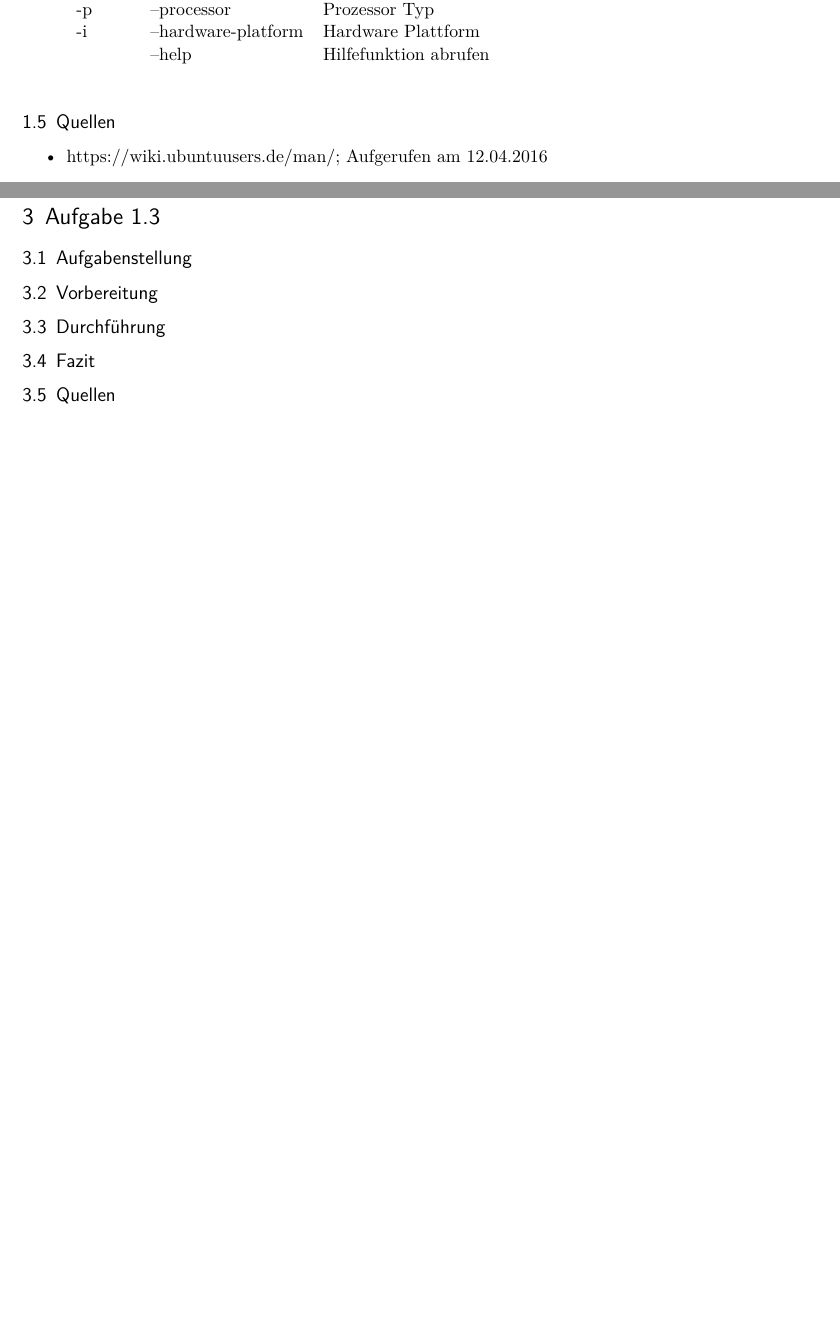
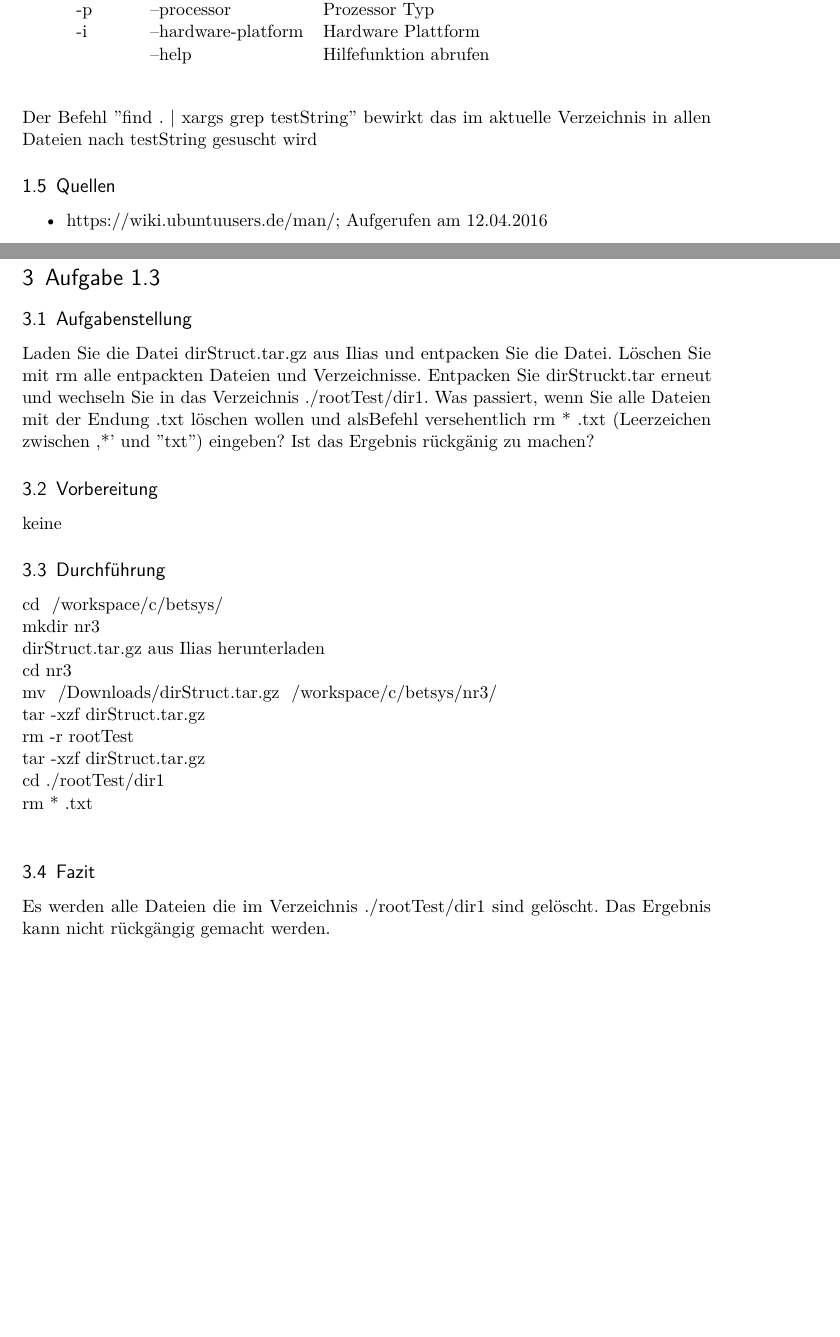
Before and after one commit to griff3n/betsys, a LaTeX document (Protokoll/Template.tex, which reads Protokoll/content/Auswertung.tex): two parts of pages 9 and 11 of 11, joined at a grey line, cut so that both start at the same text, the shorter picture padded with empty space. Compiled offline with pdfLaTeX; an older LaTeX class or package is replaced by its successor.

Commit message:
Aufgabe 1.3 latex

```diff
--- a/Protokoll/content/Auswertung.tex
+++ b/Protokoll/content/Auswertung.tex
@@ -240,6 +240,7 @@
 				& --help & Hilfefunktion abrufen\\ \\
 			\end{tabular}
 		\end{itemize}
+		Der Befehl ''find . | xargs grep testString'' bewirkt das im aktuelle Verzeichnis in allen Dateien nach testString gesuscht wird
 	\subsection{Quellen}
 		\begin{itemize}
 			\item https://wiki.ubuntuusers.de/man/; Aufgerufen am 12.04.2016
@@ -277,7 +278,19 @@
 		1file1 war die oberste Datei.
 \section{Aufgabe 1.3}
 \subsection{Aufgabenstellung}
+	Laden Sie die Datei dirStruct.tar.gz aus Ilias und entpacken Sie die Datei. L\"oschen Sie mit rm alle entpackten Dateien und Verzeichnisse. Entpacken Sie dirStruckt.tar erneut und wechseln Sie in das Verzeichnis ./rootTest/dir1. Was passiert, wenn Sie alle Dateien mit der Endung .txt l\"oschen wollen und alsBefehl versehentlich rm * .txt (Leerzeichen zwischen ,*' und ''txt'') eingeben? Ist das Ergebnis r\"uckg\"anig zu machen?
 \subsection{Vorbereitung}
+	keine
 \subsection{Durchführung}
+	cd ~/workspace/c/betsys/\\
+	mkdir nr3\\
+	dirStruct.tar.gz aus Ilias herunterladen\\
+	cd nr3\\
+	mv ~/Downloads/dirStruct.tar.gz ~/workspace/c/betsys/nr3/\\
+	tar -xzf dirStruct.tar.gz\\
+	rm -r rootTest\\
+	tar -xzf dirStruct.tar.gz\\
+	cd ./rootTest/dir1\\
+	rm * .txt\\
 \subsection{Fazit}
-\subsection{Quellen}
+	Es werden alle Dateien die im Verzeichnis ./rootTest/dir1 sind gel\"oscht. Das Ergebnis kann nicht r\"uckg\"angig gemacht werden.
```
Also changed, not shown: 2 other files.
